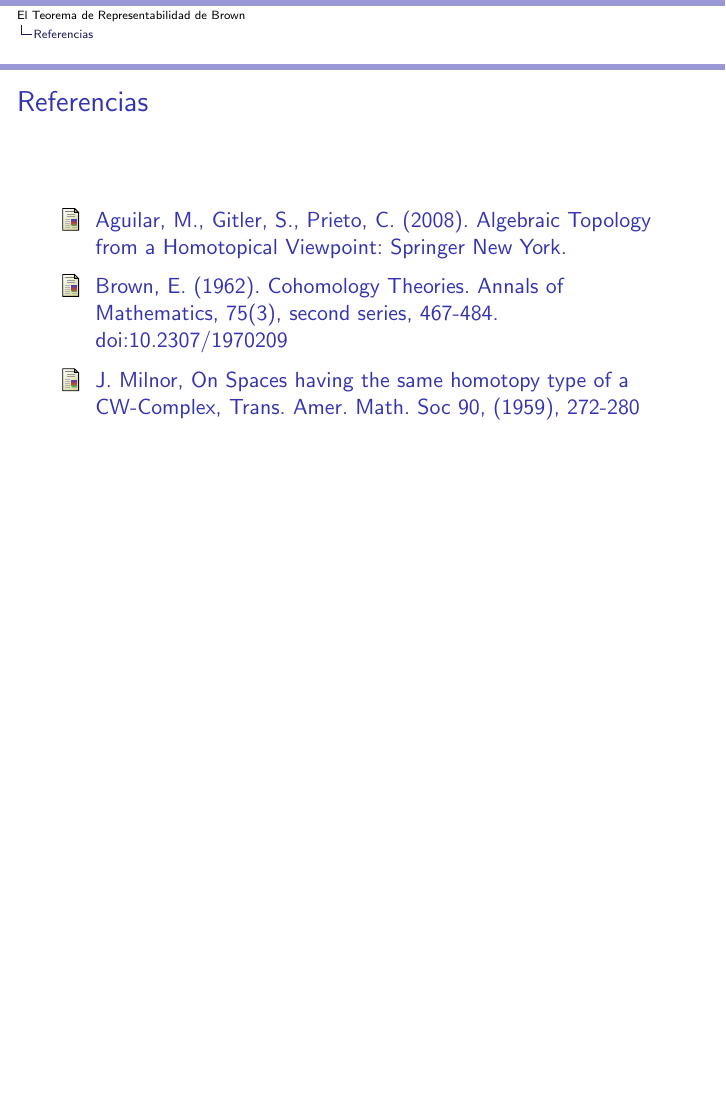
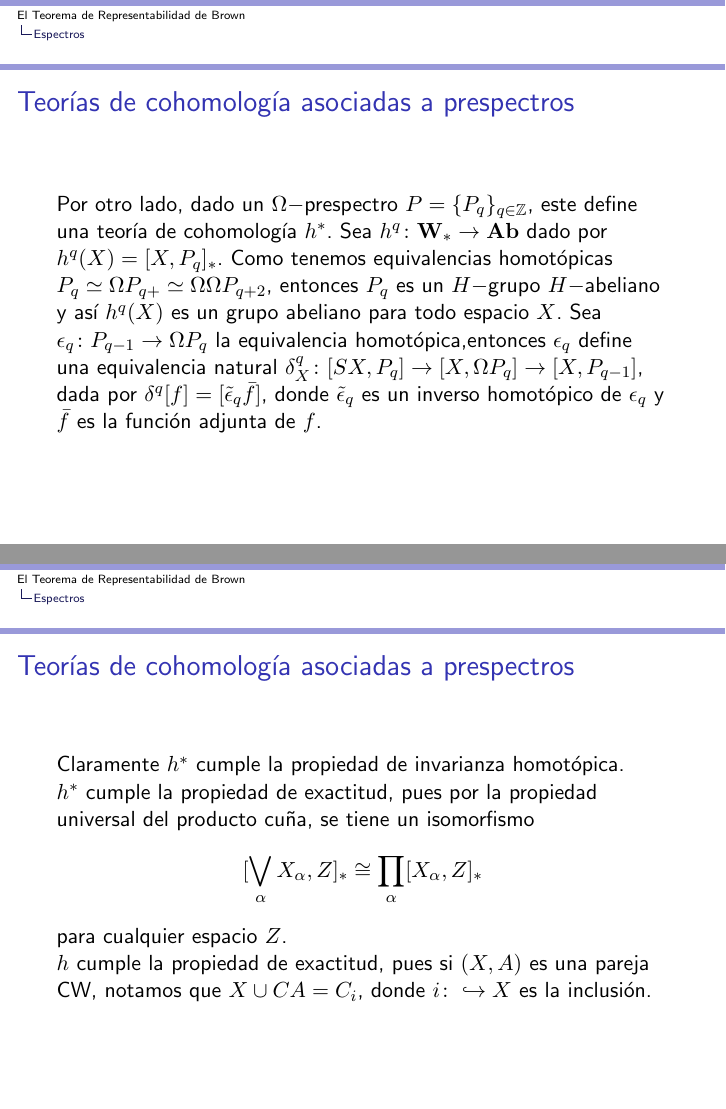
Before and after one commit to albert2828/El-Teorema-de-Representabilidad-de-Brown, LaTeX slides (El Teorema de Representabilidad de Brown.tex): page 49 of 49 before the commit and pages 49 and 50 of 52 after it, the two joined at a grey line, the shorter picture padded with empty space. Compiled offline with pdfLaTeX.

Commit message:
Last version

```diff
--- a/El Teorema de Representabilidad de Brown.tex
+++ b/El Teorema de Representabilidad de Brown.tex
@@ -500,0 +503,15 @@ Una familia de complejos $CW$ $P=\{P_{q}\}_{q\in\Z}$, junto con equivalencias ho
+\begin{frame}{Teorías de cohomología asociadas a prespectros}
+	Por otro lado, dado un $\Omega-$prespectro $P=\{P_q\}_{q\in \Z}$, este define una teoría de cohomología $h^\ast$. Sea $h^q\colon\mathbf{W}_\ast	\to \mathbf{Ab}$ dado por $h^q(X)=[X,P_q]_\ast$. Como tenemos equivalencias homotópicas $P_q \simeq \Omega P_{q+}\simeq \Omega\Omega P_{q+2}$, entonces $P_q$ es un $H-$grupo $H-$abeliano y así $h^q(X)$ es un grupo abeliano para todo espacio $X$. Sea $\epsilon_{q} \colon P_{q-1} \to \Omega P_q$ la equivalencia homotópica,entonces $\epsilon_{q}$ define una equivalencia natural $\delta^q _X\colon [SX, P_q]\to [X,\Omega P_q]\to[X,P_{q-1}]$, dada por $\delta^q[f]=[\tilde{\epsilon}_q\bar{f}]$, donde $\tilde{\epsilon}_q$ es un inverso homotópico de $\epsilon_q$ y $\bar{f}$ es la función adjunta de $f$.
+\end{frame}
+
+\begin{frame}{Teorías de cohomología asociadas a prespectros}
+	Claramente $h^\ast$ cumple la propiedad de invarianza homotópica.
+
+	$h^\ast$ cumple la propiedad de exactitud, pues por la propiedad universal del producto cuña, se tiene un isomorfismo
+	\[[\bigvee_\alpha X_\alpha,Z]_\ast\cong\prod_\alpha[X_\alpha , Z]_\ast\]
+	para cualquier espacio $Z$.
+
+	$h$ cumple la propiedad de exactitud, pues si $(X,A)$ es una pareja CW, notamos que $X\cup CA = C_i$, donde $i\colon \hookrightarrow X$ es la inclusión.
+\end{frame}
+
+\begin{frame}{Teorías de cohomología asociadas a prespectros}
@@ -501,3 +522,4 @@ Una familia de complejos $CW$ $P=\{P_{q}\}_{q\in\Z}$, junto con equivalencias ho
+	Así, $h^\ast$ es una teoría de cohomología aditiva.
 \end{frame}
 
 \section{Referencias}
```
Also changed, not shown: El Teorema de Representabilidad de Brown.pdf, El Teorema de Representabilidad de Brown.tex (12 more changed lines), 5 other files.
